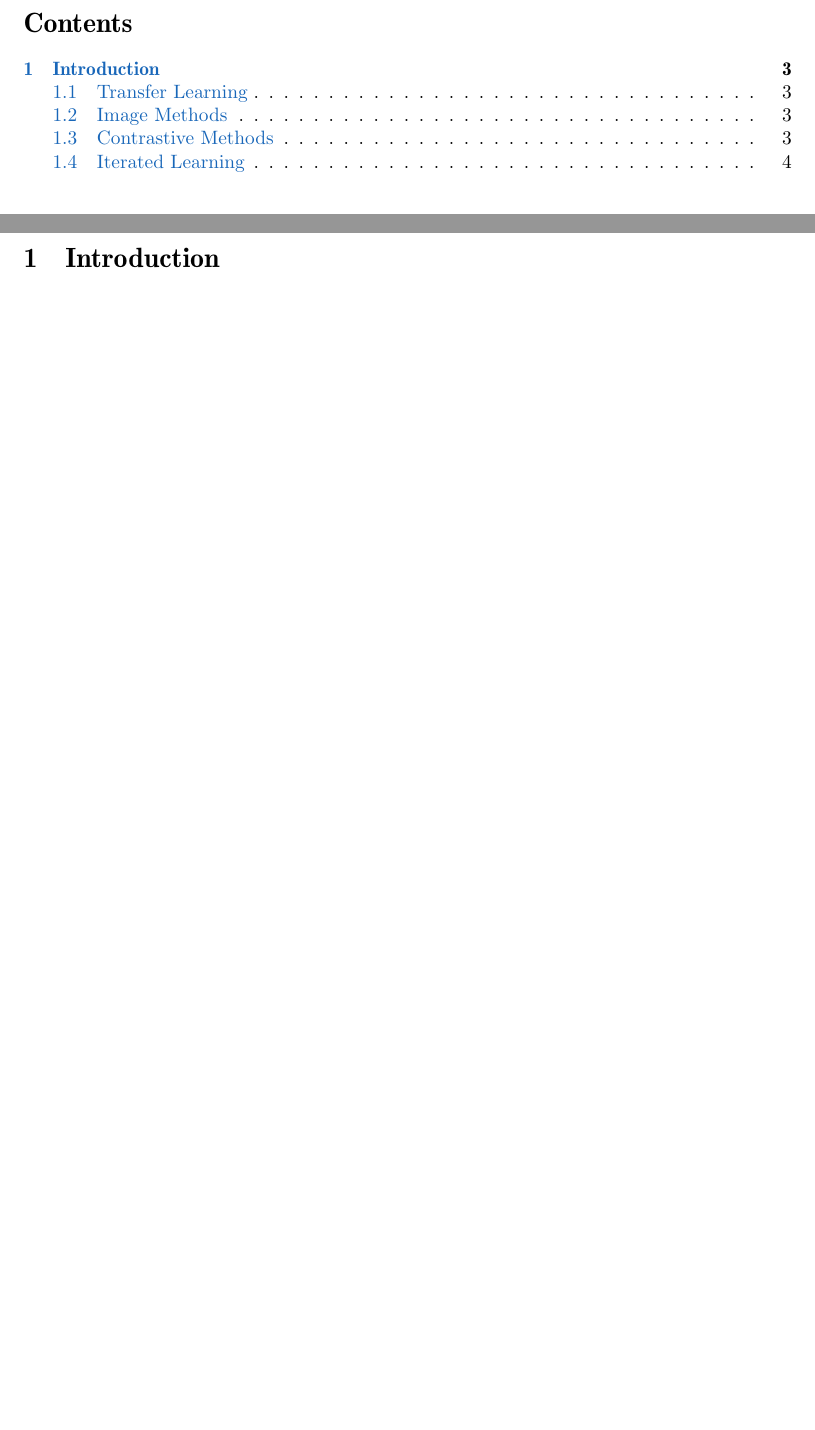
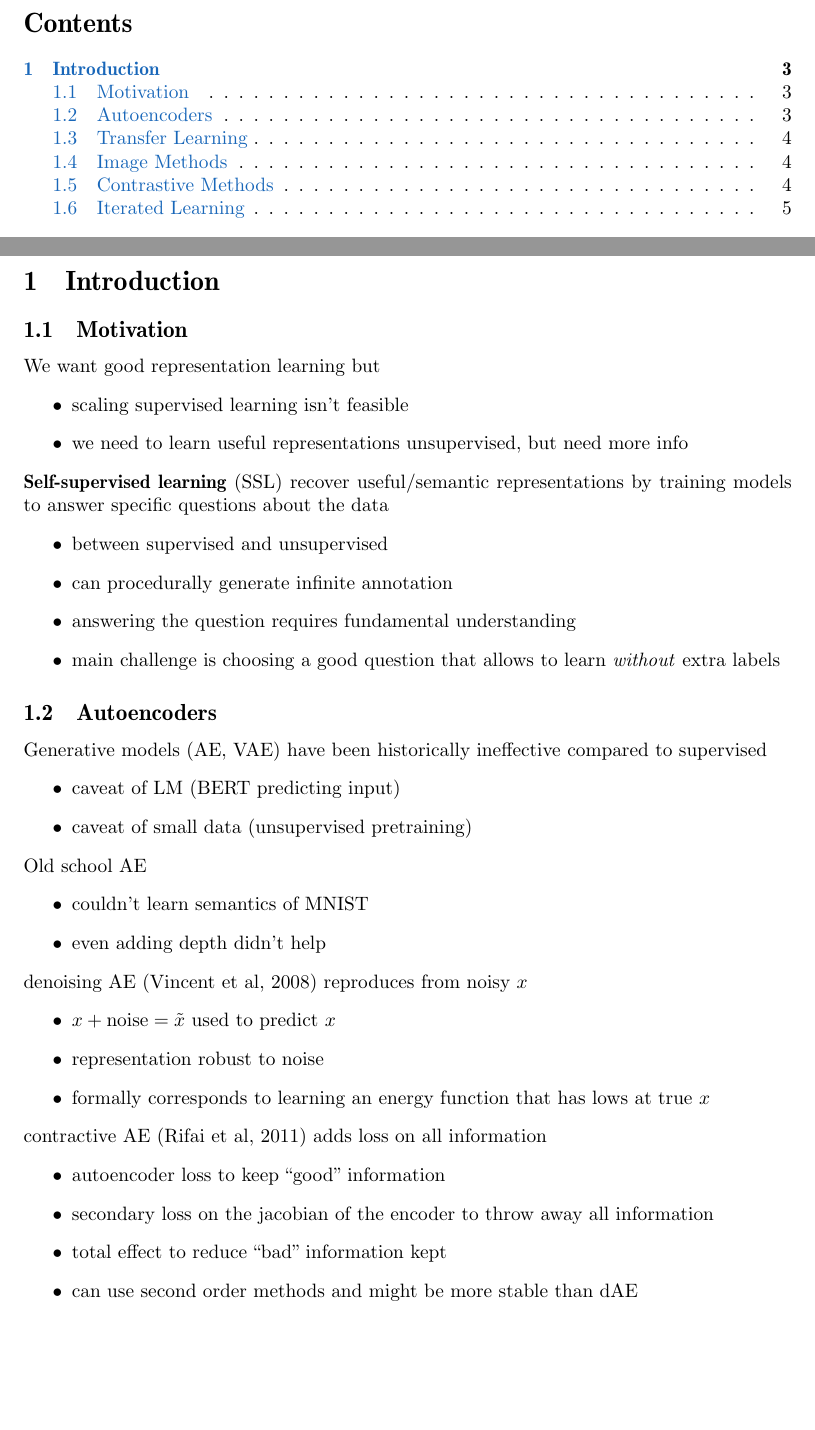
Before and after one commit to mnoukhov/lecture-notes, a LaTeX document (ift6268.tex): two parts of pages 2 and 3 of 4 before the commit and two parts of pages 2 and 3 of 5 after it, joined at a grey line, cut so that both start at the same text, the shorter picture padded with empty space. Compiled offline with pdfLaTeX.

Commit message:
lecture 1 added

```diff
--- a/ift6268.tex
+++ b/ift6268.tex
@@ -84,8 +84,55 @@
     \newpage
 
 
+    \section{Introduction}
 
-    \section{Introduction}
+    \subsection{Motivation}%
+    \label{sub:motivation}
+
+    We want good representation learning but
+    \begin{itemize}
+        \item scaling supervised learning isn't feasible
+        \item we need to learn useful representations unsupervised, but need more info
+    \end{itemize}
+
+    \textbf{Self-supervised learning} (SSL) recover useful/semantic representations by training models to answer specific questions about the data
+    \begin{itemize}
+        \item between supervised and unsupervised
+        \item can procedurally generate infinite annotation
+        \item answering the question requires fundamental understanding
+        \item main challenge is choosing a good question that allows to learn \textit{without} extra labels
+    \end{itemize}
+
+    \subsection{Autoencoders}%
+    \label{sub:autoencoders}
+
+    Generative models (AE, VAE) have been historically ineffective compared to supervised
+    \begin{itemize}
+        \item caveat of LM (BERT predicting input)
+        \item caveat of small data (unsupervised pretraining)
+    \end{itemize}
+
+    Old school AE
+    \begin{itemize}
+        \item couldn't learn semantics of MNIST
+        \item even adding depth didn't help
+    \end{itemize}
+
+    denoising AE (Vincent et al, 2008) reproduces from noisy $x$
+    \begin{itemize}
+        \item $x + \text{noise} = \tilde x$ used to predict $x$
+        \item representation robust to noise
+        \item formally corresponds to learning an energy function that has lows at true $x$
+    \end{itemize}
+
+    contractive AE (Rifai et al, 2011) adds loss on all information
+    \begin{itemize}
+        \item autoencoder loss to keep ``good'' information
+        \item secondary loss on the jacobian of the encoder to throw away all information
+        \item total effect to reduce ``bad'' information kept
+        \item can use second order methods and might be more stable than dAE
+    \end{itemize}
+
 
     \subsection{Transfer Learning}%
     \label{sub:transfer_learning}
```
Also changed, not shown: ift6268.pdf.
